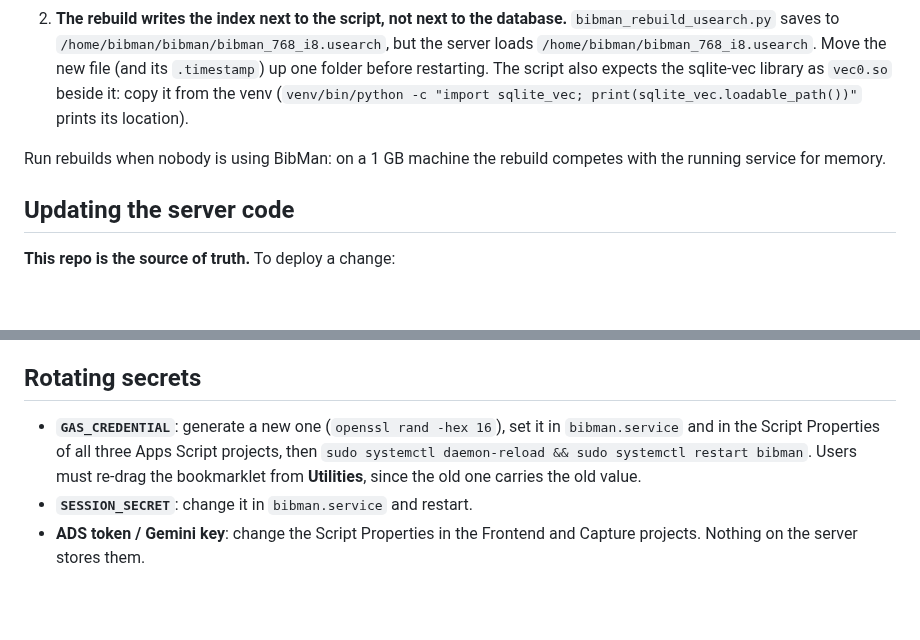
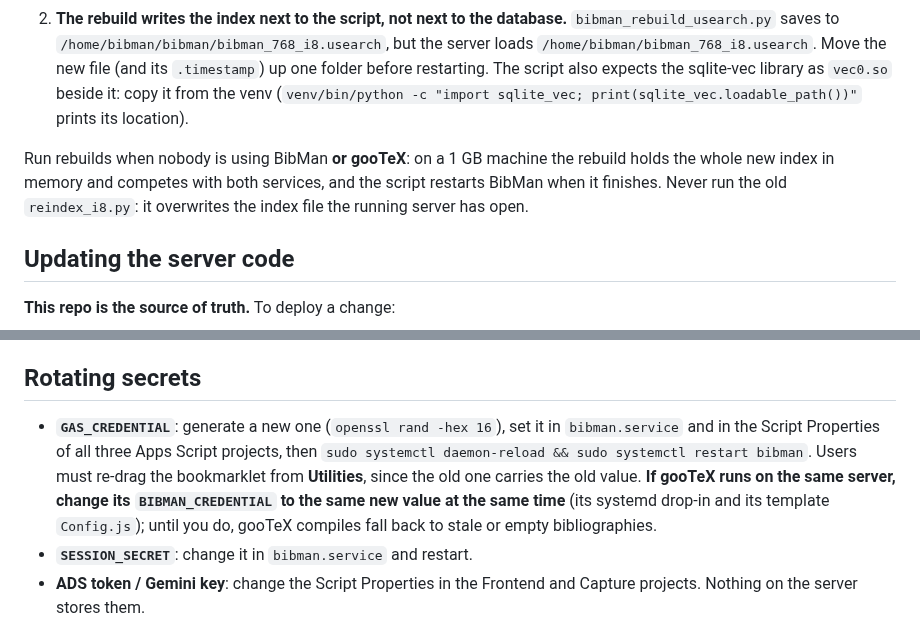
Before and after one commit to pmarcum/BibMan, a Markdown page: MAINTENANCE.md, 2 parts joined by grey strips. GitHub-like rendering; blank space fills up the shorter version.

```diff
--- a/MAINTENANCE.md
+++ b/MAINTENANCE.md
@@ -45,7 +45,7 @@ Rebuild it with `bibman_rebuild_usearch.py` (it reads embeddings already in the
 1. **New passages don't get a `search_id`.** The add-paper code inserts passages without filling `passages.search_id`, and the rebuild only indexes passages that have one. Fill the missing ones before rebuilding, e.g. in Python against the database: `UPDATE passages SET search_id = ? WHERE id = ?` for every row where `search_id IS NULL`, using the formula above.
 2. **The rebuild writes the index next to the script, not next to the database.** `bibman_rebuild_usearch.py` saves to `/home/bibman/bibman/bibman_768_i8.usearch`, but the server loads `/home/bibman/bibman_768_i8.usearch`. Move the new file (and its `.timestamp`) up one folder before restarting. The script also expects the sqlite-vec library as `vec0.so` beside it: copy it from the venv (`venv/bin/python -c "import sqlite_vec; print(sqlite_vec.loadable_path())"` prints its location).
 
-Run rebuilds when nobody is using BibMan: on a 1 GB machine the rebuild competes with the running service for memory.
+Run rebuilds when nobody is using BibMan **or gooTeX**: on a 1 GB machine the rebuild holds the whole new index in memory and competes with both services, and the script restarts BibMan when it finishes. Never run the old `reindex_i8.py`: it overwrites the index file the running server has open.
 
 ## Updating the server code
 
@@ -89,7 +89,7 @@ To restore onto a fresh server: follow DEPLOY.md but skip `init_db.py`, put the
 
 ## Rotating secrets
 
-- **`GAS_CREDENTIAL`**: generate a new one (`openssl rand -hex 16`), set it in `bibman.service` and in the Script Properties of all three Apps Script projects, then `sudo systemctl daemon-reload && sudo systemctl restart bibman`. Users must re-drag the bookmarklet from **Utilities**, since the old one carries the old value.
+- **`GAS_CREDENTIAL`**: generate a new one (`openssl rand -hex 16`), set it in `bibman.service` and in the Script Properties of all three Apps Script projects, then `sudo systemctl daemon-reload && sudo systemctl restart bibman`. Users must re-drag the bookmarklet from **Utilities**, since the old one carries the old value. **If gooTeX runs on the same server, change its `BIBMAN_CREDENTIAL` to the same new value at the same time** (its systemd drop-in and its template `Config.js`); until you do, gooTeX compiles fall back to stale or empty bibliographies.
 - **`SESSION_SECRET`**: change it in `bibman.service` and restart.
 - **ADS token / Gemini key**: change the Script Properties in the Frontend and Capture projects. Nothing on the server stores them.
 
```
Also changed, not shown: DEPLOY.md (+5 -5 lines).
